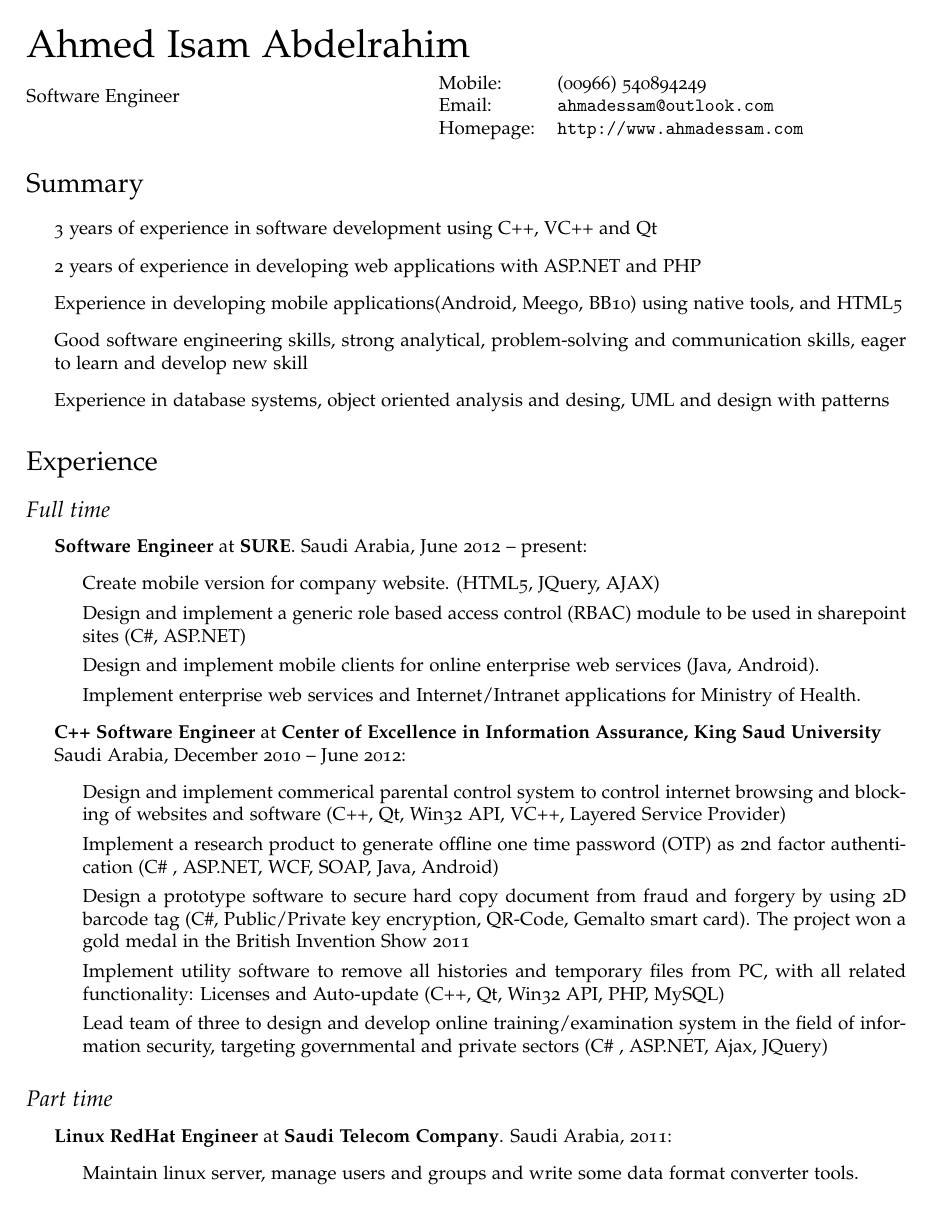
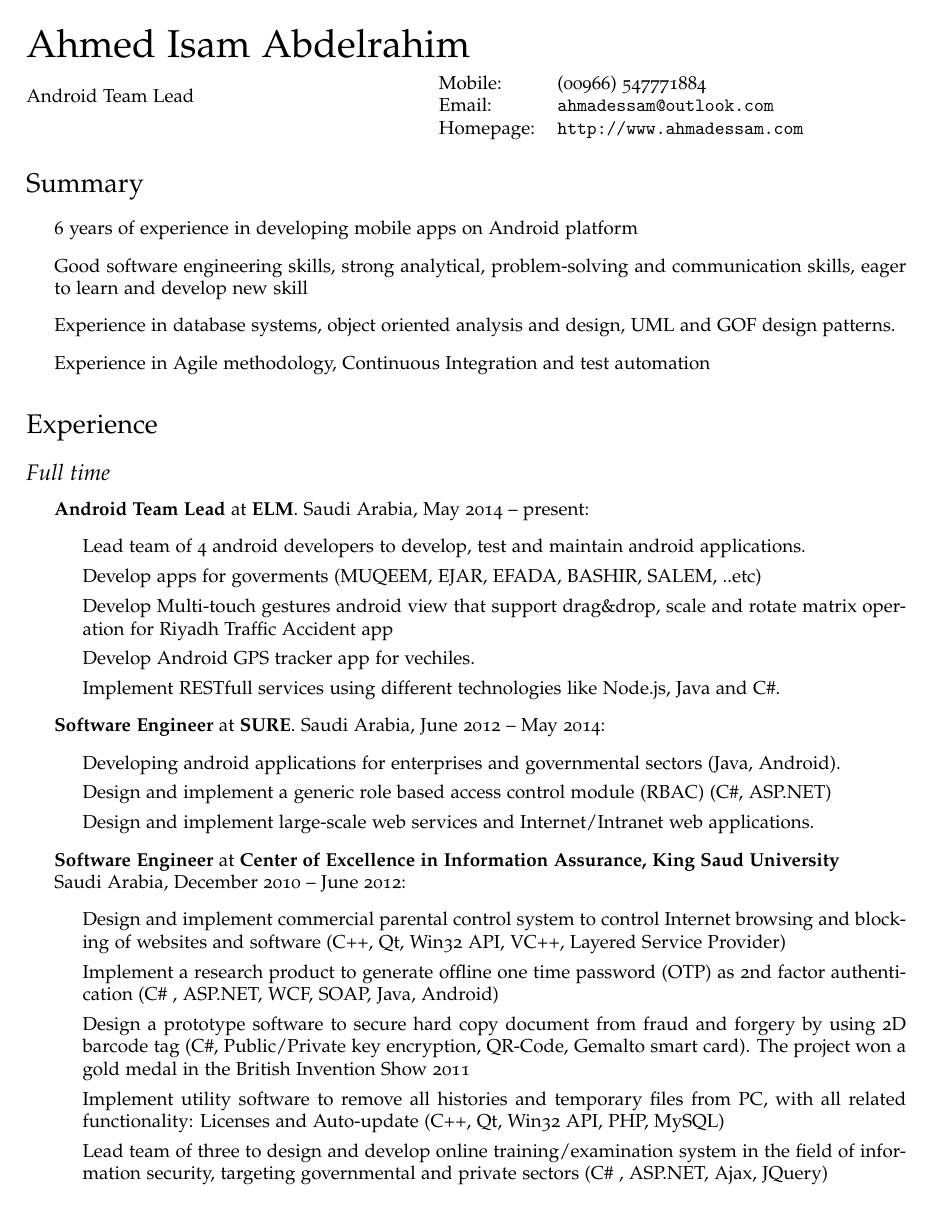
Before and after one commit to SudaNix/cv, a LaTeX CV (resume.tex): page 1 of 2. Compiled offline with pdfLaTeX.

Commit message:
Update ELM

```diff
--- a/resume.tex
+++ b/resume.tex
@@ -32,7 +32,7 @@
   colorlinks = true,
   urlcolor = black,
   pdfauthor = {\name},
-  pdfkeywords = {Sotfware Engineer, developer, C++ engineer},
+  pdfkeywords = {Android Developer},
   pdftitle = {\name: Curriculum Vitae},
   pdfsubject = {Curriculum Vitae},
   pdfpagemode = UseNone
@@ -85,12 +85,12 @@
 
 \begin{minipage}{0.45\linewidth}
   %\href{http://www.unc.edu/}{University of North Carolina} \\
-  Software Engineer \\
+  Android Team Lead \\
 
 \end{minipage}
 \begin{minipage}{0.45\linewidth}
   \begin{tabular}{ll}
-    Mobile: & (00966) 540894249 \\
+    Mobile: & (00966) 547771884 \\
     Email: & \href{mailto:ahmadessam@outlook.com}{\tt ahmadessam@outlook.com} \\
     Homepage: & \href{http://www.ahmadessam.com}{\tt http://www.ahmadessam.com} \\
   \end{tabular}
@@ -98,11 +98,10 @@
 
 \section*{Summary}
 \begin{itemize}
-\item 3 years of experience in software development using C++, VC++ and Qt
-\item 2 years of experience in developing web applications with ASP.NET and PHP
-\item Experience in developing mobile applications(Android, Meego, BB10) using native tools, and HTML5
+\item 6 years of experience in developing mobile apps on Android platform
 \item Good software engineering skills, strong analytical, problem-solving and communication skills, eager to learn and develop new skill
-\item Experience in database systems, object oriented analysis and desing, UML and design with patterns
+\item Experience in database systems, object oriented analysis and design, UML and GOF design patterns.
+\item Experience in Agile methodology, Continuous Integration and test automation
 \end{itemize}
 
 
@@ -110,17 +109,25 @@
 \subsection*{Full time}
 \begin{itemize}
 
-\item \textbf{Software Engineer} at \textbf{SURE}.  Saudi Arabia, June 2012 -- present:
+\item \textbf{Android Team Lead} at \textbf{ELM}.  Saudi Arabia, May 2014 -- present:
 \begin{itemize}
-\item Create mobile version for company website. (HTML5, JQuery, AJAX)
-\item Design and implement a generic role based access control (RBAC) module to be used in sharepoint sites (C\#, ASP.NET)
-\item Design and implement mobile clients for online enterprise web services (Java, Android).
-\item Implement enterprise web services and Internet/Intranet applications for Ministry of Health.
+\item Lead team of 4 android developers to develop, test and maintain android applications.
+\item Develop apps for goverments (MUQEEM, EJAR, EFADA, BASHIR, SALEM, ..etc)
+\item Develop Multi-touch gestures android view that support drag\&drop, scale and rotate matrix operation for Riyadh Traffic Accident app
+\item Develop Android GPS tracker app for vechiles.
+\item Implement RESTfull services using different technologies like Node.js, Java and C\#.
 \end{itemize}
 
-\item \textbf{C++ Software Engineer} at \textbf{Center of Excellence in Information Assurance, King Saud University} \\ Saudi Arabia, December 2010 -- June 2012:
+\item \textbf{Software Engineer} at \textbf{SURE}.  Saudi Arabia, June 2012 -- May 2014:
 \begin{itemize}
-\item Design and implement commerical parental control system to control internet browsing and blocking of websites and software (C++, Qt, Win32 API, VC++, Layered Service Provider)
+\item Developing android applications for enterprises and governmental sectors (Java, Android).
+\item Design and implement a generic role based access control module (RBAC) (C\#, ASP.NET)
+\item Design and implement large-scale web services and Internet/Intranet web applications.
+\end{itemize}
+
+\item \textbf{Software Engineer} at \textbf{Center of Excellence in Information Assurance, King Saud University} \\ Saudi Arabia, December 2010 -- June 2012:
+\begin{itemize}
+\item Design and implement commercial parental control system to control Internet browsing and blocking of websites and software (C++, Qt, Win32 API, VC++, Layered Service Provider)
 \item Implement a research product to generate offline one time password (OTP) as 2nd factor authentication (C\# , ASP.NET, WCF, SOAP, Java, Android)
 \item Design a prototype software to secure hard copy document from fraud and forgery by using 2D barcode tag (C\#, Public/Private key encryption, QR-Code, Gemalto smart card). The project won a gold medal in the British Invention Show 2011 %\href{http://coeia.edu.sa/index.php/en/about-coeia/center-news/1689--gets-a-gold-medal-in-innovation-exhibition-in-britain.html}{(read more)}
 \item Implement utility software to remove all histories and temporary files from PC, with all related functionality: Licenses and Auto-update (C++, Qt, Win32 API, PHP, MySQL)
@@ -134,7 +141,7 @@
 
 \item \textbf{Linux RedHat Engineer} at \textbf{Saudi Telecom Company}. Saudi Arabia, 2011:
 \begin{itemize}
-\item Maintain linux server, manage users and groups and write some data format converter tools.
+\item Maintain linux server, manage users and groups and develop utility to extract data from hotspot WIFI AP
 \end{itemize}
 
 \end{itemize}
```
Also changed, not shown: ahmed_isam_cv.pdf (added), resume.pdf, resume.tex (25 more changed lines).
